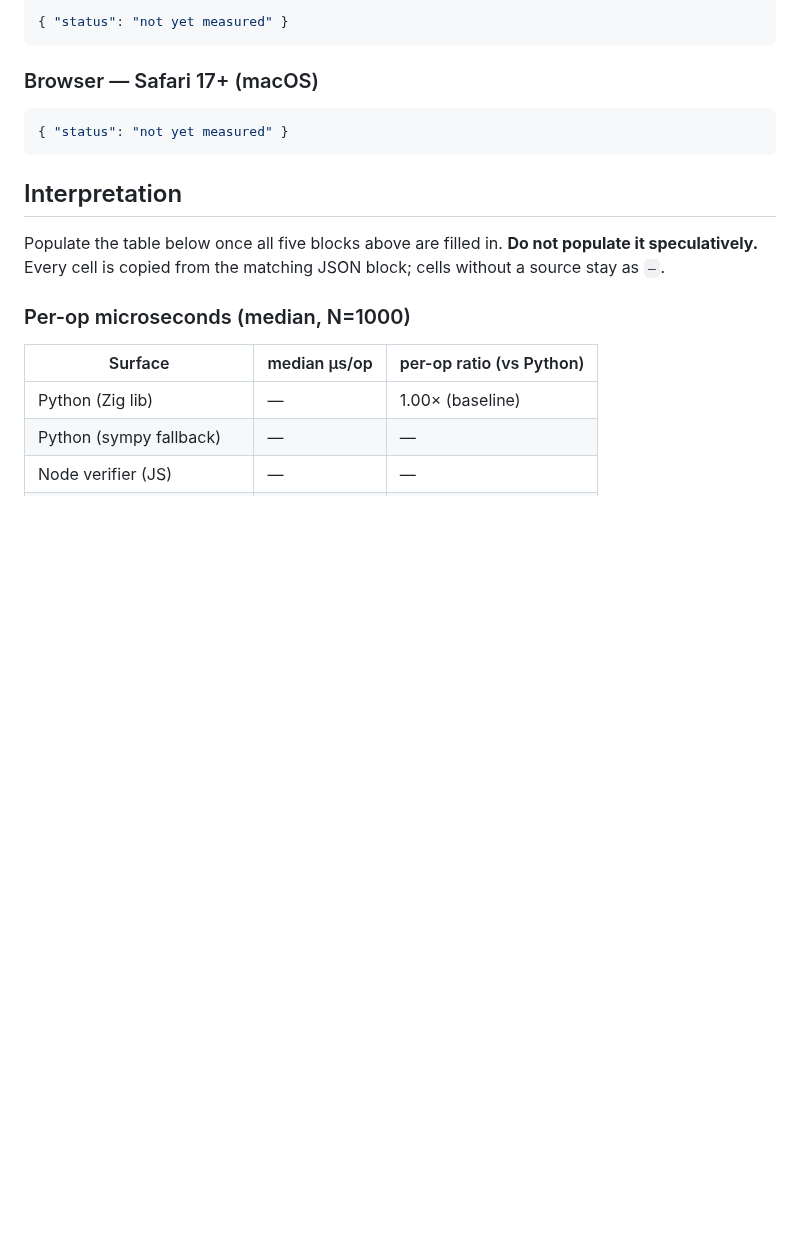
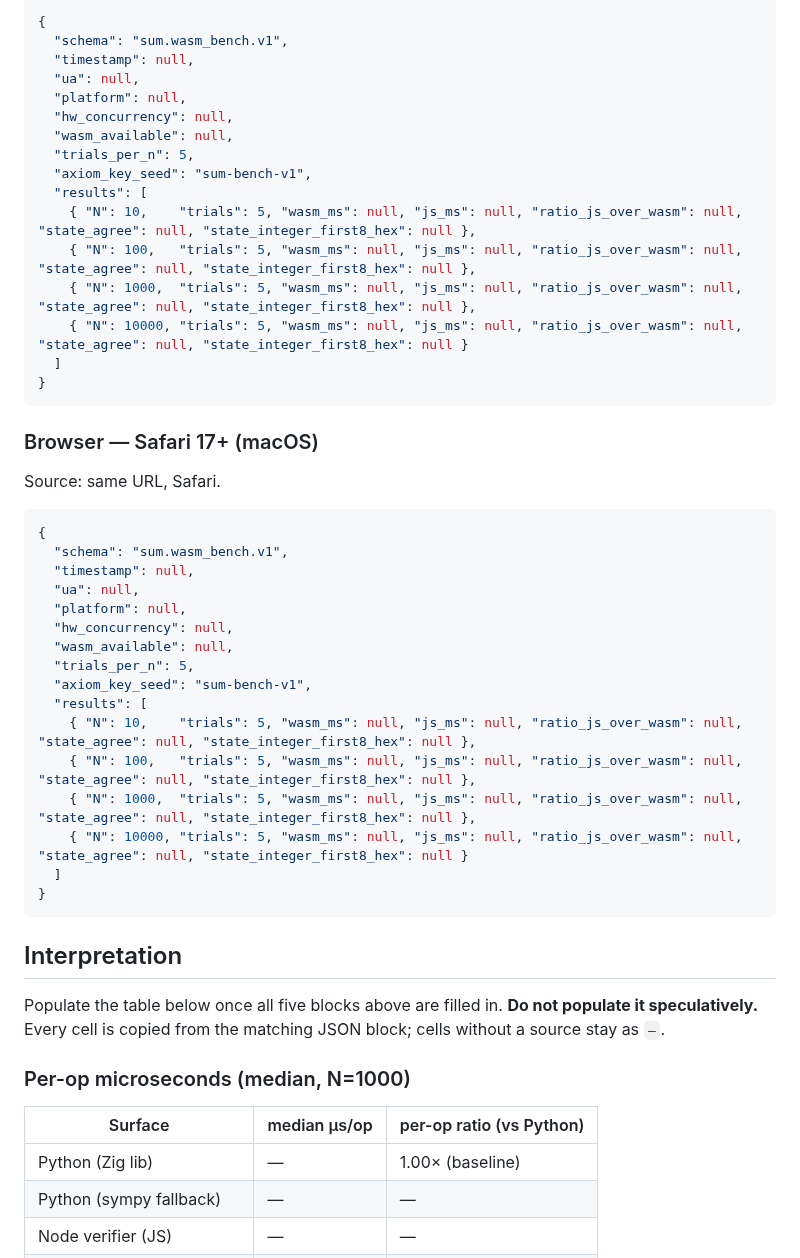
Before and after one commit to OtotaO/SUM, a Markdown page: docs/WASM_PERFORMANCE.md, the part around one of its changes. Rendered like a GitHub page; blank space fills up the shorter version.

````diff
--- a/docs/WASM_PERFORMANCE.md
+++ b/docs/WASM_PERFORMANCE.md
@@ -196,11 +259,43 @@ payload; do not hand-edit the numbers.
 ```json
-{ "status": "not yet measured" }
+{
+  "schema": "sum.wasm_bench.v1",
+  "timestamp": null,
+  "ua": null,
+  "platform": null,
+  "hw_concurrency": null,
+  "wasm_available": null,
+  "trials_per_n": 5,
+  "axiom_key_seed": "sum-bench-v1",
+  "results": [
+    { "N": 10,    "trials": 5, "wasm_ms": null, "js_ms": null, "ratio_js_over_wasm": null, "state_agree": null, "state_integer_first8_hex": null },
+    { "N": 100,   "trials": 5, "wasm_ms": null, "js_ms": null, "ratio_js_over_wasm": null, "state_agree": null, "state_integer_first8_hex": null },
+    { "N": 1000,  "trials": 5, "wasm_ms": null, "js_ms": null, "ratio_js_over_wasm": null, "state_agree": null, "state_integer_first8_hex": null },
+    { "N": 10000, "trials": 5, "wasm_ms": null, "js_ms": null, "ratio_js_over_wasm": null, "state_agree": null, "state_integer_first8_hex": null }
+  ]
+}
 ```
 
 ### Browser — Safari 17+ (macOS)
 
+Source: same URL, Safari.
+
 ```json
-{ "status": "not yet measured" }
+{
+  "schema": "sum.wasm_bench.v1",
+  "timestamp": null,
+  "ua": null,
+  "platform": null,
+  "hw_concurrency": null,
+  "wasm_available": null,
+  "trials_per_n": 5,
+  "axiom_key_seed": "sum-bench-v1",
+  "results": [
+    { "N": 10,    "trials": 5, "wasm_ms": null, "js_ms": null, "ratio_js_over_wasm": null, "state_agree": null, "state_integer_first8_hex": null },
+    { "N": 100,   "trials": 5, "wasm_ms": null, "js_ms": null, "ratio_js_over_wasm": null, "state_agree": null, "state_integer_first8_hex": null },
+    { "N": 1000,  "trials": 5, "wasm_ms": null, "js_ms": null, "ratio_js_over_wasm": null, "state_agree": null, "state_integer_first8_hex": null },
+    { "N": 10000, "trials": 5, "wasm_ms": null, "js_ms": null, "ratio_js_over_wasm": null, "state_agree": null, "state_integer_first8_hex": null }
+  ]
+}
 ```
 
 ## Interpretation
````
Also changed, not shown: other parts of docs/WASM_PERFORMANCE.md (+66 -3 lines).
